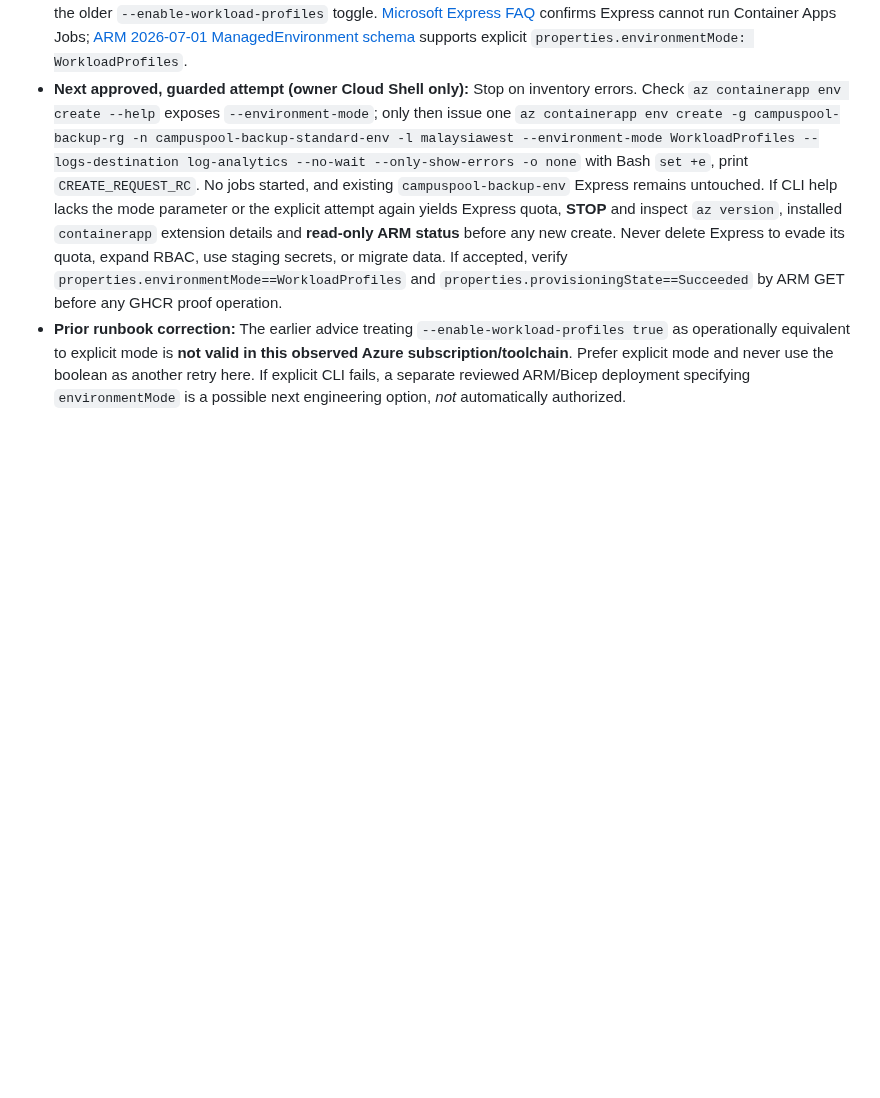
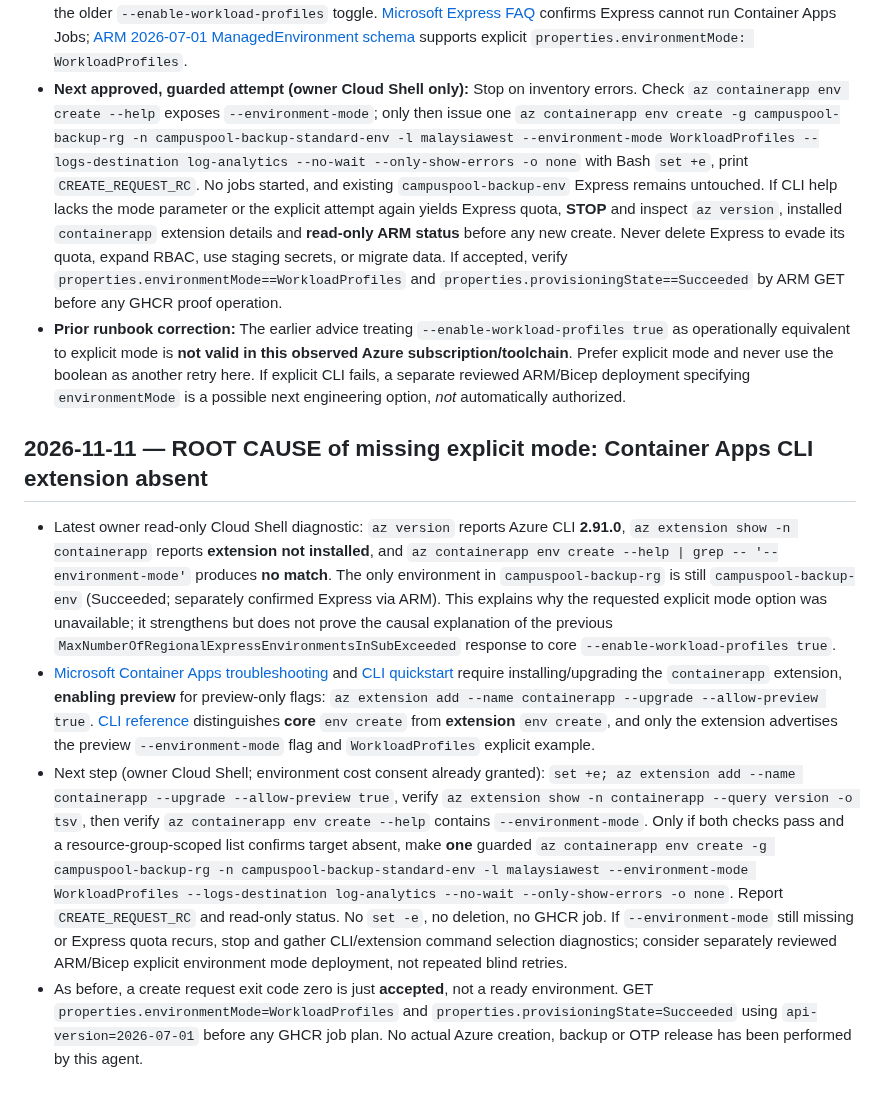
Before and after one commit to sohamsadegaonkar/mit-adt-campuspool, a Markdown page: docs/ops/AZURE_GHCR_PRIVATE_PULL_PROOF_PLAN_2026-11-10.md, the part around the change. Rendered like a GitHub page; blank space fills up the shorter version.

Commit message:
docs(azure): identify missing containerapp extension and require preview mode gate before new environment

```diff
--- a/docs/ops/AZURE_GHCR_PRIVATE_PULL_PROOF_PLAN_2026-11-10.md
+++ b/docs/ops/AZURE_GHCR_PRIVATE_PULL_PROOF_PLAN_2026-11-10.md
@@ -318,3 +318,11 @@ If the request exits nonzero, stop and inspect the **redacted** Azure error and
 - [Microsoft's environment CLI reference](https://learn.microsoft.com/en-us/cli/azure/containerapp/env) specifically documents `--environment-mode WorkloadProfiles`, distinct from the older `--enable-workload-profiles` toggle. [Microsoft Express FAQ](https://learn.microsoft.com/en-us/azure/container-apps/express-faq) confirms Express cannot run Container Apps Jobs; [ARM 2026-07-01 ManagedEnvironment schema](https://learn.microsoft.com/en-us/azure/templates/microsoft.app/2026-07-01/managedenvironments) supports explicit `properties.environmentMode: WorkloadProfiles`.
 - **Next approved, guarded attempt (owner Cloud Shell only):** Stop on inventory errors. Check `az containerapp env create --help` exposes `--environment-mode`; only then issue one `az containerapp env create -g campuspool-backup-rg -n campuspool-backup-standard-env -l malaysiawest --environment-mode WorkloadProfiles --logs-destination log-analytics --no-wait --only-show-errors -o none` with Bash `set +e`, print `CREATE_REQUEST_RC`. No jobs started, and existing `campuspool-backup-env` Express remains untouched. If CLI help lacks the mode parameter or the explicit attempt again yields Express quota, **STOP** and inspect `az version`, installed `containerapp` extension details and **read-only ARM status** before any new create. Never delete Express to evade its quota, expand RBAC, use staging secrets, or migrate data. If accepted, verify `properties.environmentMode==WorkloadProfiles` and `properties.provisioningState==Succeeded` by ARM GET before any GHCR proof operation.
 - **Prior runbook correction:** The earlier advice treating `--enable-workload-profiles true` as operationally equivalent to explicit mode is **not valid in this observed Azure subscription/toolchain**. Prefer explicit mode and never use the boolean as another retry here. If explicit CLI fails, a separate reviewed ARM/Bicep deployment specifying `environmentMode` is a possible next engineering option, *not* automatically authorized.
+
+
+## 2026-11-11 — ROOT CAUSE of missing explicit mode: Container Apps CLI extension absent
+
+- Latest owner read-only Cloud Shell diagnostic: `az version` reports Azure CLI **2.91.0**, `az extension show -n containerapp` reports **extension not installed**, and `az containerapp env create --help | grep -- '--environment-mode'` produces **no match**. The only environment in `campuspool-backup-rg` is still `campuspool-backup-env` (Succeeded; separately confirmed Express via ARM). This explains why the requested explicit mode option was unavailable; it strengthens but does not prove the causal explanation of the previous `MaxNumberOfRegionalExpressEnvironmentsInSubExceeded` response to core `--enable-workload-profiles true`.
+- [Microsoft Container Apps troubleshooting](https://learn.microsoft.com/en-us/azure/container-apps/troubleshooting) and [CLI quickstart](https://learn.microsoft.com/en-us/azure/container-apps/get-started) require installing/upgrading the `containerapp` extension, **enabling preview** for preview-only flags: `az extension add --name containerapp --upgrade --allow-preview true`. [CLI reference](https://learn.microsoft.com/en-us/cli/azure/containerapp/env) distinguishes **core** `env create` from **extension** `env create`, and only the extension advertises the preview `--environment-mode` flag and `WorkloadProfiles` explicit example.
+- Next step (owner Cloud Shell; environment cost consent already granted): `set +e; az extension add --name containerapp --upgrade --allow-preview true`, verify `az extension show -n containerapp --query version -o tsv`, then verify `az containerapp env create --help` contains `--environment-mode`. Only if both checks pass and a resource-group-scoped list confirms target absent, make **one** guarded `az containerapp env create -g campuspool-backup-rg -n campuspool-backup-standard-env -l malaysiawest --environment-mode WorkloadProfiles --logs-destination log-analytics --no-wait --only-show-errors -o none`. Report `CREATE_REQUEST_RC` and read-only status. No `set -e`, no deletion, no GHCR job. If `--environment-mode` still missing or Express quota recurs, stop and gather CLI/extension command selection diagnostics; consider separately reviewed ARM/Bicep explicit environment mode deployment, not repeated blind retries.
+- As before, a create request exit code zero is just **accepted**, not a ready environment. GET `properties.environmentMode=WorkloadProfiles` and `properties.provisioningState=Succeeded` using `api-version=2026-07-01` before any GHCR job plan. No actual Azure creation, backup or OTP release has been performed by this agent.
```
